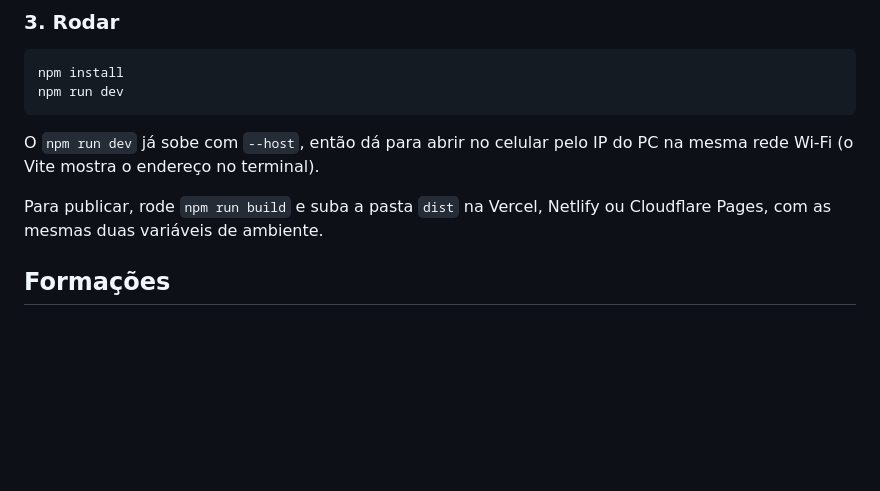
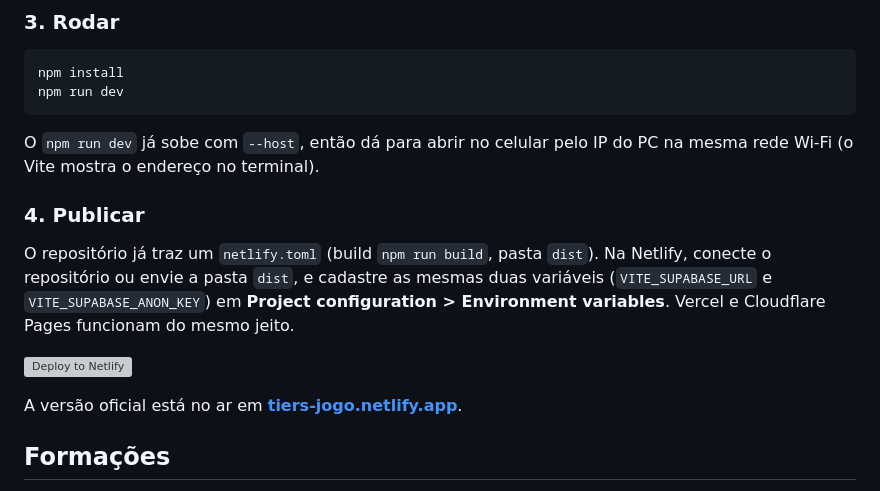
Before and after one commit to matheuspeixotoo/TierS, a Markdown page: README.md, the part around one of its changes. GitHub-like rendering; blank space fills up the shorter version; grey boxes are pictures that could not be loaded.

```diff
--- a/README.md
+++ b/README.md
@@ -31,7 +58,13 @@ npm run dev
 
 O `npm run dev` já sobe com `--host`, então dá para abrir no celular pelo IP do PC na mesma rede Wi‑Fi (o Vite mostra o endereço no terminal).
 
-Para publicar, rode `npm run build` e suba a pasta `dist` na Vercel, Netlify ou Cloudflare Pages, com as mesmas duas variáveis de ambiente.
+### 4. Publicar
+
+O repositório já traz um `netlify.toml` (build `npm run build`, pasta `dist`). Na Netlify, conecte o repositório ou envie a pasta `dist`, e cadastre as mesmas duas variáveis (`VITE_SUPABASE_URL` e `VITE_SUPABASE_ANON_KEY`) em **Project configuration > Environment variables**. Vercel e Cloudflare Pages funcionam do mesmo jeito.
+
+[![Deploy to Netlify](https://www.netlify.com/img/deploy/button.svg)](https://app.netlify.com/start/deploy?repository=https://github.com/matheuspeixotoo/TierS)
+
+A versão oficial está no ar em **[tiers-jogo.netlify.app](https://tiers-jogo.netlify.app)**.
 
 ## Formações
 
```
Also changed, not shown: other parts of README.md (+32 -3 lines), docs/home.png (added), 1 other file.
